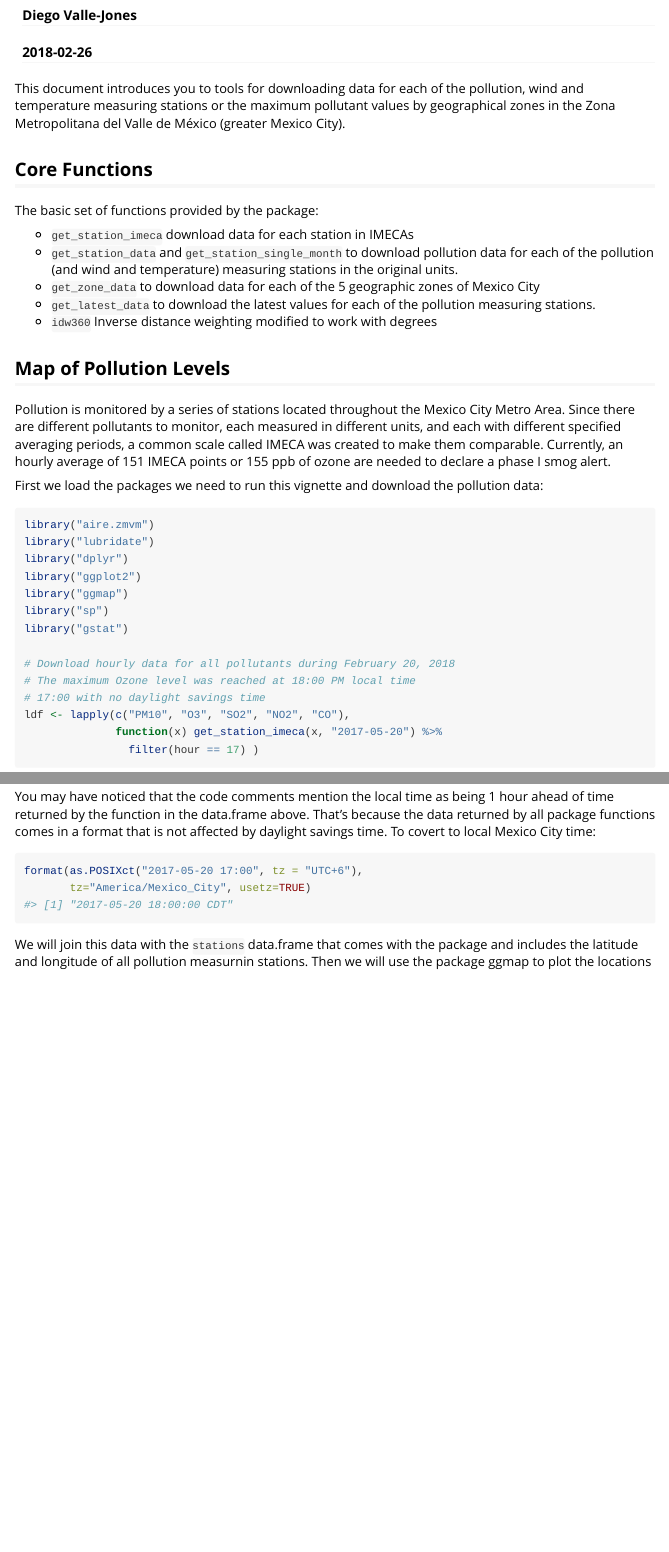
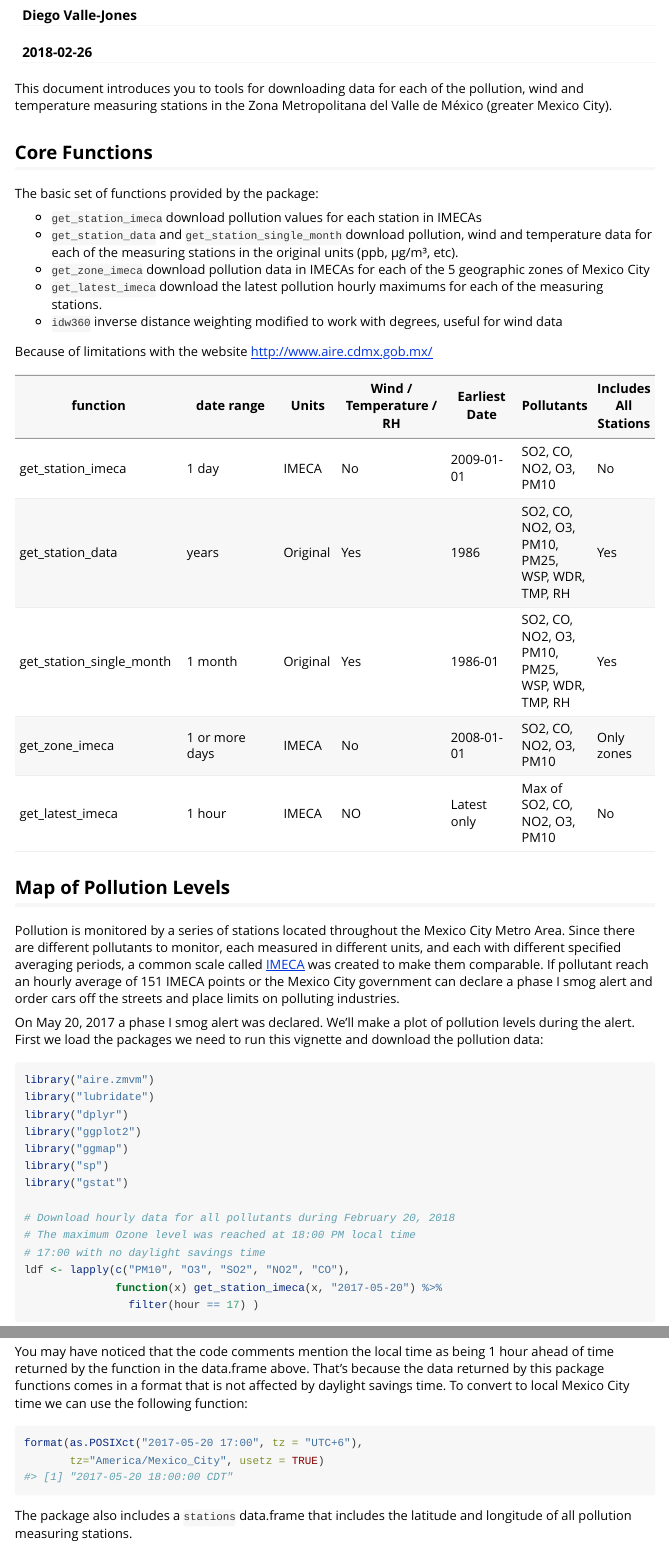
Before and after one commit to diegovalle/aire.zmvm, an R Markdown document (vignettes/aire.zmvm.Rmd): the page in a window 1100 px wide, from 70 px down, and a second part further down, joined at a grey line. Rendered offline with R 4.5, knitr and Pandoc, with nearby package versions; some code elsewhere in the file could not run offline; long lines of code are wrapped.

Commit message:
vignette

````diff
--- a/vignettes/aire.zmvm.Rmd
+++ b/vignettes/aire.zmvm.Rmd
@@ -22,23 +22,35 @@ knitr::opts_chunk$set(fig.width = 7,
 )
 ```
 
-This document introduces you to tools for downloading data for each of the pollution, wind and temperature measuring stations or the maximum pollutant values by geographical zones in the Zona Metropolitana del Valle de México (greater Mexico City).
+This document introduces you to tools for downloading data for each of the pollution, wind and temperature measuring stations in the Zona Metropolitana del Valle de México (greater Mexico City).
 
 ## Core Functions
 
 The basic set of functions provided by the package:
 
-* ```get_station_imeca``` download data for each station in IMECAs
-* ```get_station_data``` and ```get_station_single_month``` to download pollution data for each of the pollution (and wind and temperature) measuring stations in the original units.
-* ```get_zone_data``` to download data for each of the 5 geographic zones of Mexico City
-* ```get_latest_data``` to download the latest values for each of the pollution measuring stations.
-* ```idw360``` Inverse distance weighting modified to work with degrees
+* ```get_station_imeca``` download pollution values for each station in IMECAs
+* ```get_station_data``` and ```get_station_single_month``` download pollution, wind and temperature data for each of the measuring stations in the original units (ppb, µg/m³, etc).
+* ```get_zone_imeca``` download pollution data in IMECAs for each of the 5 geographic zones of Mexico City
+* ```get_latest_imeca``` download the latest pollution hourly maximums for each of the measuring stations.
+* ```idw360``` inverse distance weighting modified to work with degrees, useful for wind data
+
+Because of limitations with the website [http://www.aire.cdmx.gob.mx/](http://www.aire.cdmx.gob.mx/default.php)
+
+| function                  | date range     | Units    | Wind / Temperature / RH | Earliest Date | Pollutants  | Includes All Stations |
+|---------------------------|----------------|----------|------------------|------------|------------|-------|
+| get_station_imeca         | 1 day          | IMECA    | No               | 2009-01-01 | SO2, CO, NO2, O3, PM10 | No |
+| get_station_data          | years          | Original | Yes              | 1986       | SO2, CO, NO2, O3, PM10, PM25,  WSP, WDR, TMP, RH | Yes |
+| get_station_single_month  | 1 month        | Original | Yes              | 1986-01    | SO2, CO, NO2, O3, PM10, PM25,  WSP, WDR, TMP, RH | Yes |
+| get_zone_imeca            | 1 or more days | IMECA    | No               | 2008-01-01 | SO2, CO, NO2, O3, PM10 | Only zones |
+| get_latest_imeca          | 1 hour         | IMECA    | NO               | Latest only| Max of SO2, CO, NO2, O3, PM10 | No |
+
 
 ## Map of Pollution Levels
 
-Pollution is monitored by a series of stations located throughout the Mexico City Metro Area. Since there are different pollutants to monitor, each measured in different units, and each with different specified averaging periods, a common scale called IMECA was created to make them comparable. Currently, an hourly average of 151 IMECA points or 155 ppb of ozone are needed to declare a phase I smog alert.
+Pollution is monitored by a series of stations located throughout the Mexico City Metro Area. Since there are different pollutants to monitor, each measured in different units, and each with different specified averaging periods, a common scale called [IMECA](https://en.wikipedia.org/wiki/%C3%8Dndice_Metropolitano_de_la_Calidad_del_Aire) was created to make them comparable. If
+pollutant reach an hourly average of 151 IMECA points or the Mexico City government can declare a phase I smog alert and order cars off the streets and place limits on polluting industries.
 
-First we load the packages we need to run this vignette and download the pollution data:
+On May 20, 2017 a phase I smog alert was declared. We'll make a plot of pollution levels during the alert. First we load the packages we need to run this vignette and download the pollution data:
 
 ```{r, message = FALSE}
 library("aire.zmvm")
@@ -65,14 +77,14 @@
 ```
 
 You may have noticed that the code comments mention the local time as being 1 hour ahead
-of time returned by the function in the data.frame above. That's because the data returned by all package functions comes in a format that is not affected by daylight savings time. To covert to local Mexico City time:
+of time returned by the function in the data.frame above. That's because the data returned by this package functions comes in a format that is not affected by daylight savings time. To convert to local Mexico City time we can use the following function:
 
 ```{r}
 format(as.POSIXct("2017-05-20 17:00", tz = "UTC+6"),
-       tz="America/Mexico_City", usetz=TRUE)
+       tz="America/Mexico_City", usetz = TRUE)
 ```
 
-We will join this data with the ```stations``` data.frame that comes with the package and includes the latitude and longitude of all pollution measurnin stations. Then we will use the package ggmap to plot the locations of the stations on top of a map.
+The package also includes a ```stations``` data.frame that includes the latitude and longitude of all pollution measuring stations.
 
 
 ```{r, echo=FALSE, results='asis'}
````
Also changed, not shown: vignettes/aire.zmvm.Rmd (21 more changed lines).
